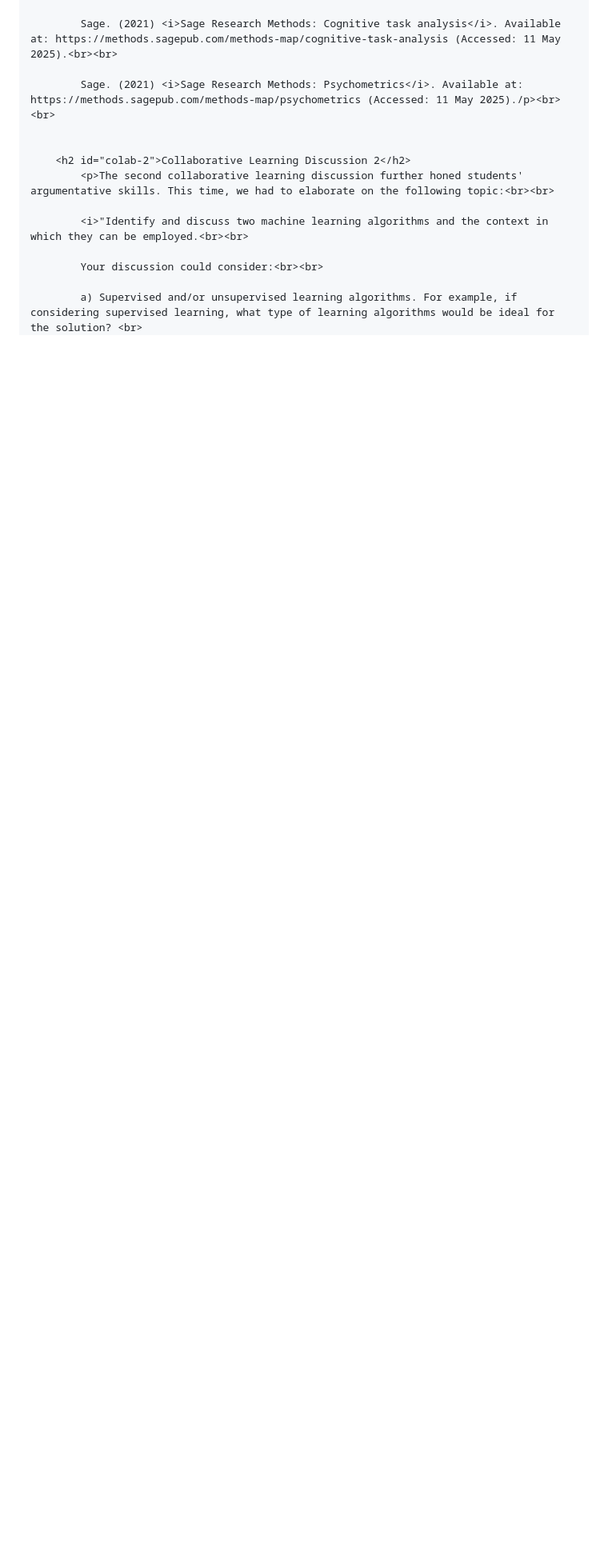
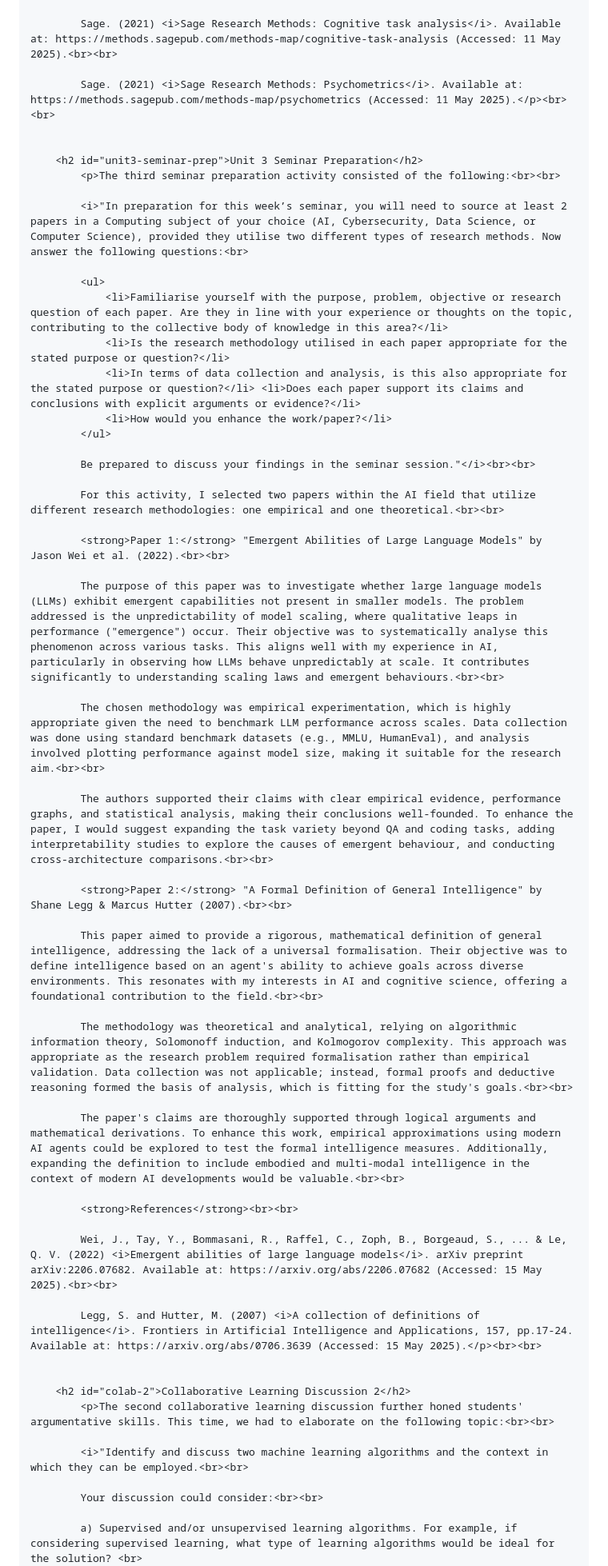
Before and after one commit to pereirarodrigo/eportfolio, a Markdown page: pages/subjects/research_methods_and_prof_practice.md, the part around one of its changes. Shown at 80% size. GitHub-like rendering; blank space fills up the shorter version.

Commit message:
Updated the "Research Methods and Professional Practice" module page

```diff
--- a/pages/subjects/research_methods_and_prof_practice.md
+++ b/pages/subjects/research_methods_and_prof_practice.md
@@ -192,7 +193,46 @@
 
             Sage. (2021) <i>Sage Research Methods: Cognitive task analysis</i>. Available at: https://methods.sagepub.com/methods-map/cognitive-task-analysis (Accessed: 11 May 2025).<br><br>
 
-            Sage. (2021) <i>Sage Research Methods: Psychometrics</i>. Available at: https://methods.sagepub.com/methods-map/psychometrics (Accessed: 11 May 2025)./p><br><br>
+            Sage. (2021) <i>Sage Research Methods: Psychometrics</i>. Available at: https://methods.sagepub.com/methods-map/psychometrics (Accessed: 11 May 2025).</p><br><br>
+
+
+        <h2 id="unit3-seminar-prep">Unit 3 Seminar Preparation</h2>
+            <p>The third seminar preparation activity consisted of the following:<br><br>
+
+            <i>"In preparation for this week’s seminar, you will need to source at least 2 papers in a Computing subject of your choice (AI, Cybersecurity, Data Science, or Computer Science), provided they utilise two different types of research methods. Now answer the following questions:<br>
+
+            <ul>
+                <li>Familiarise yourself with the purpose, problem, objective or research question of each paper. Are they in line with your experience or thoughts on the topic, contributing to the collective body of knowledge in this area?</li>
+                <li>Is the research methodology utilised in each paper appropriate for the stated purpose or question?</li>
+                <li>In terms of data collection and analysis, is this also appropriate for the stated purpose or question?</li> <li>Does each paper support its claims and conclusions with explicit arguments or evidence?</li>
+                <li>How would you enhance the work/paper?</li>
+            </ul>
+
+            Be prepared to discuss your findings in the seminar session."</i><br><br>
+
+            For this activity, I selected two papers within the AI field that utilize different research methodologies: one empirical and one theoretical.<br><br>
+
+            <strong>Paper 1:</strong> "Emergent Abilities of Large Language Models" by Jason Wei et al. (2022).<br><br>
+
+            The purpose of this paper was to investigate whether large language models (LLMs) exhibit emergent capabilities not present in smaller models. The problem addressed is the unpredictability of model scaling, where qualitative leaps in performance ("emergence") occur. Their objective was to systematically analyse this phenomenon across various tasks. This aligns well with my experience in AI, particularly in observing how LLMs behave unpredictably at scale. It contributes significantly to understanding scaling laws and emergent behaviours.<br><br>
+
+            The chosen methodology was empirical experimentation, which is highly appropriate given the need to benchmark LLM performance across scales. Data collection was done using standard benchmark datasets (e.g., MMLU, HumanEval), and analysis involved plotting performance against model size, making it suitable for the research aim.<br><br>
+
+            The authors supported their claims with clear empirical evidence, performance graphs, and statistical analysis, making their conclusions well-founded. To enhance the paper, I would suggest expanding the task variety beyond QA and coding tasks, adding interpretability studies to explore the causes of emergent behaviour, and conducting cross-architecture comparisons.<br><br>
+
+            <strong>Paper 2:</strong> "A Formal Definition of General Intelligence" by Shane Legg & Marcus Hutter (2007).<br><br>
+
+            This paper aimed to provide a rigorous, mathematical definition of general intelligence, addressing the lack of a universal formalisation. Their objective was to define intelligence based on an agent's ability to achieve goals across diverse environments. This resonates with my interests in AI and cognitive science, offering a foundational contribution to the field.<br><br>
+
+            The methodology was theoretical and analytical, relying on algorithmic information theory, Solomonoff induction, and Kolmogorov complexity. This approach was appropriate as the research problem required formalisation rather than empirical validation. Data collection was not applicable; instead, formal proofs and deductive reasoning formed the basis of analysis, which is fitting for the study's goals.<br><br>
+
+            The paper's claims are thoroughly supported through logical arguments and mathematical derivations. To enhance this work, empirical approximations using modern AI agents could be explored to test the formal intelligence measures. Additionally, expanding the definition to include embodied and multi-modal intelligence in the context of modern AI developments would be valuable.<br><br>
+
+            <strong>References</strong><br><br>
+
+            Wei, J., Tay, Y., Bommasani, R., Raffel, C., Zoph, B., Borgeaud, S., ... & Le, Q. V. (2022) <i>Emergent abilities of large language models</i>. arXiv preprint arXiv:2206.07682. Available at: https://arxiv.org/abs/2206.07682 (Accessed: 15 May 2025).<br><br>
+
+            Legg, S. and Hutter, M. (2007) <i>A collection of definitions of intelligence</i>. Frontiers in Artificial Intelligence and Applications, 157, pp.17-24. Available at: https://arxiv.org/abs/0706.3639 (Accessed: 15 May 2025).</p><br><br>
 
 
         <h2 id="colab-2">Collaborative Learning Discussion 2</h2>
```
Also changed, not shown: other parts of pages/subjects/research_methods_and_prof_practice.md (+1 -0 lines).
